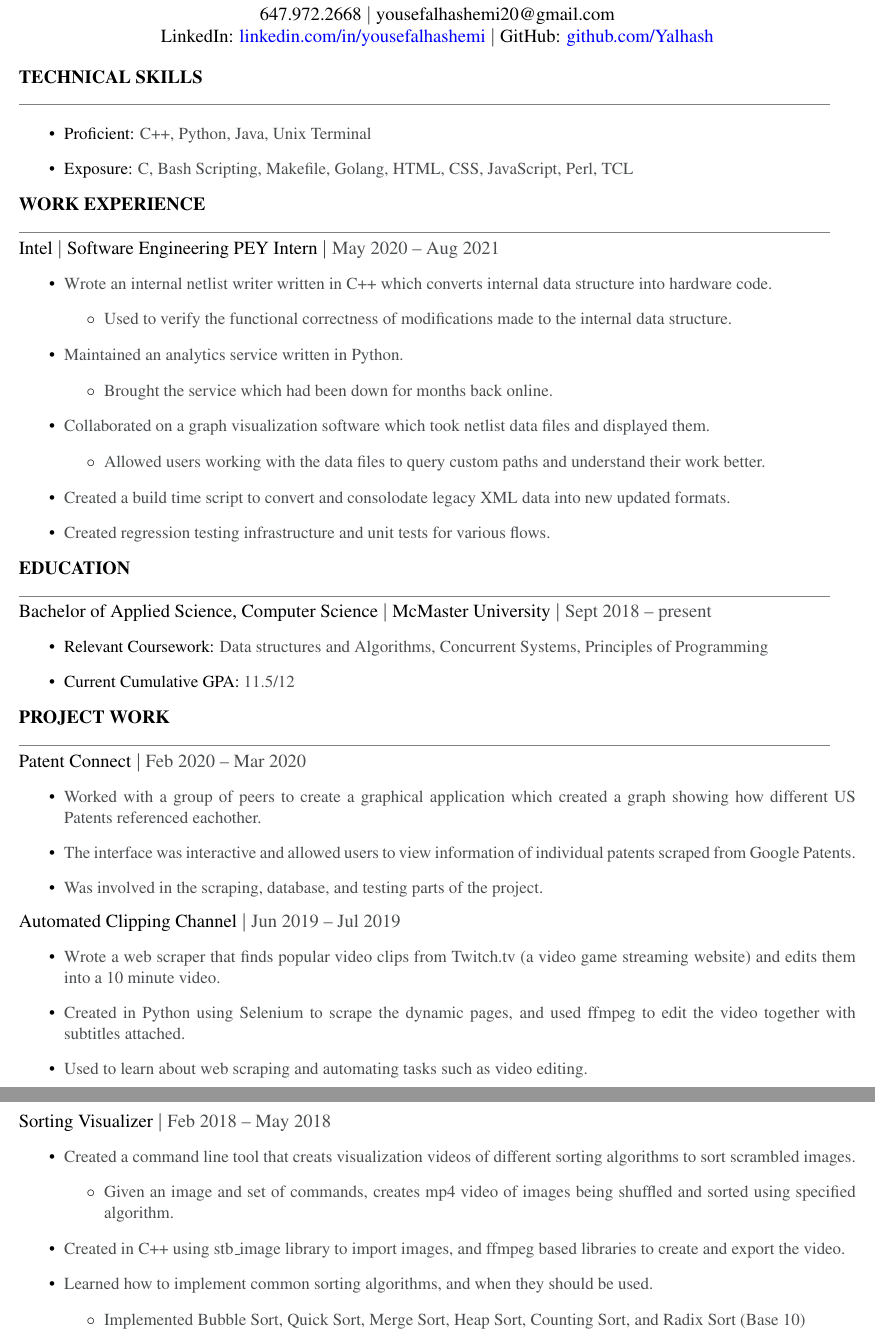
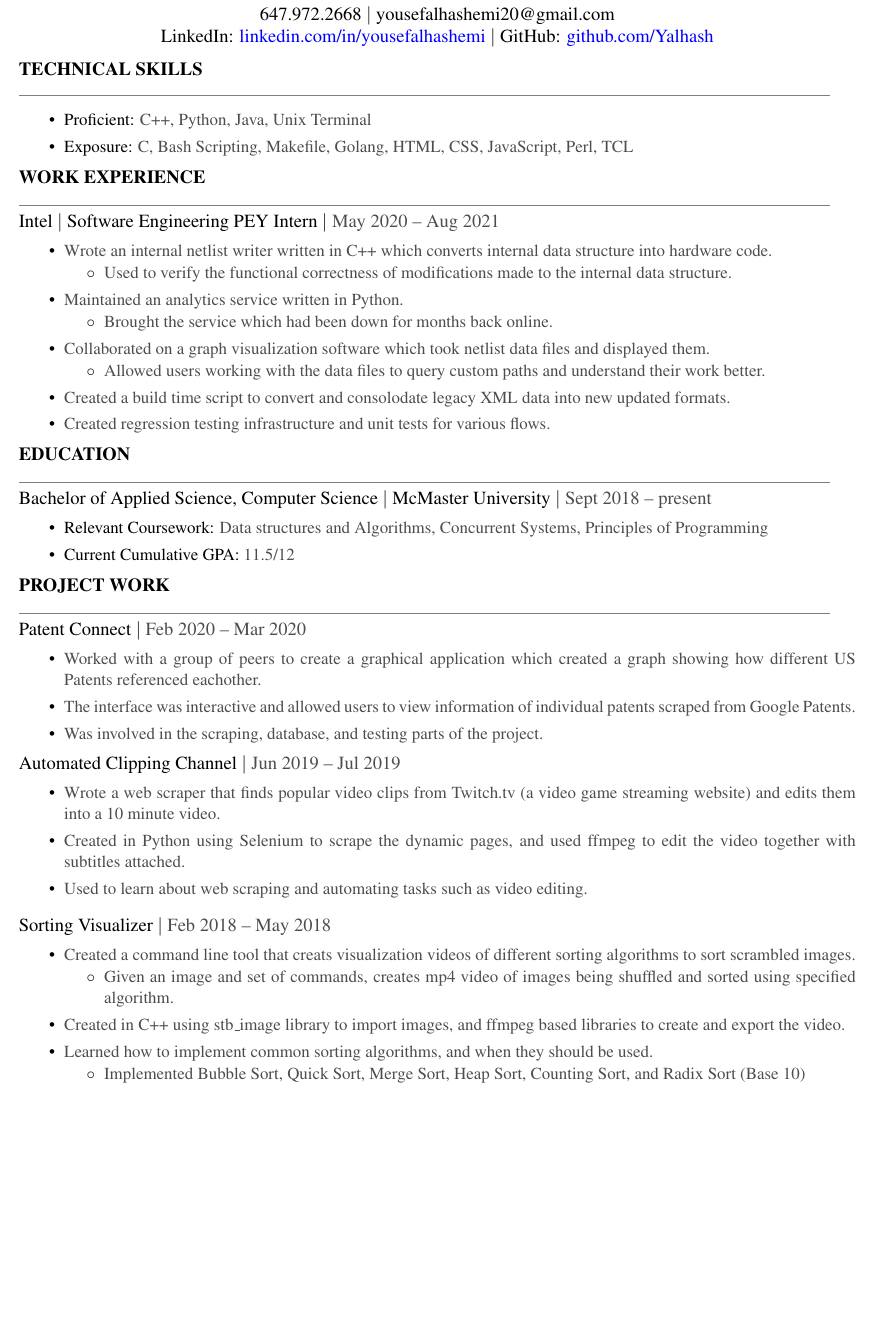
Before and after one commit to Yalhash/resume, a LaTeX CV (resume.tex): two parts of pages 1 and 2 of 2 before the commit and part of the page after it, the two joined at a grey line, cut so that both start at the same text, the shorter picture padded with empty space. Compiled offline with pdfLaTeX.

Commit message:
reduce line spacings

```diff
--- a/resume.tex
+++ b/resume.tex
@@ -40,16 +42,20 @@
     \textDate{Intel}{Software Engineering PEY Intern}{May 2020 -- Aug 2021}
     \begin{small}
         \begin{itemize}
+            \itemsep0em
             \item {\color{textGray} Wrote an internal netlist writer written in C++ which converts internal data structure into hardware code.}
-                \begin{itemize}[label=$\circ$]
+                \begin{itemize}[label=$\circ$,topsep=-5px,partopsep=0px]
+                    \itemsep0em
                     \item {\color{textGray} Used to verify the functional correctness of modifications made to the internal data structure.}
                 \end{itemize}
             \item {\color{textGray} Maintained an analytics service written in Python.}
-                \begin{itemize}[label=$\circ$]
+                \begin{itemize}[label=$\circ$,topsep=-5px,partopsep=0px]
+                    \itemsep0em
                     \item {\color{textGray} Brought the service which had been down for months back online.}
                 \end{itemize}
             \item {\color{textGray} Collaborated on a graph visualization software which took netlist data files and displayed them.}
-                \begin{itemize}[label=$\circ$]
+                \begin{itemize}[label=$\circ$,topsep=-5px,partopsep=0px]
+                    \itemsep0em
                     \item {\color{textGray} Allowed users working with the data files to query custom paths and understand their work better.}
                 \end{itemize}
             \item {\color{textGray} Created a build time script to convert and consolodate legacy XML data into new updated formats.}
@@ -63,6 +69,7 @@
     \textDate{Bachelor of Applied Science, Computer Science}{McMaster University}{Sept 2018 -- present}
     \begin{small}
         \begin{itemize}
+            \itemsep0em
             \item Relevant Coursework: {\color{textGray} Data structures and Algorithms, Concurrent Systems, Principles of Programming}
             \item Current Cumulative GPA: {\color{textGray} 11.5/12}
         \end{itemize}
@@ -84,6 +92,7 @@
     \projText{Automated Clipping Channel}{Jun 2019 -- Jul 2019}
     \begin{small}
         \begin{itemize}
+            \itemsep0em
             \item {\color{textGray} Wrote a web scraper that finds popular video clips from Twitch.tv (a video game streaming website) and edits them into a 10 minute video.}
             \item {\color{textGray} Created in Python using Selenium to scrape the dynamic pages, and used ffmpeg to edit the video together with subtitles attached.}
             \item {\color{textGray} Used to learn about web scraping and automating tasks such as video editing.}
@@ -95,13 +104,16 @@
     \projText{Sorting Visualizer}{Feb 2018 -- May 2018}
     \begin{small}
         \begin{itemize}
+            \itemsep0em
             \item {\color{textGray} Created a command line tool that creats visualization videos of different sorting algorithms to sort scrambled images.}
-                \begin{itemize}[label=$\circ$]
+                \begin{itemize}[label=$\circ$,topsep=-5px,partopsep=0px]
+                    \itemsep0em
                     \item {\color{textGray} Given an image and set of commands, creates mp4 video of images being shuffled and sorted using specified algorithm.}
                 \end{itemize}
             \item {\color{textGray} Created in C++ using stb\_image library to import images, and ffmpeg based libraries to create and export the video.}
             \item {\color{textGray} Learned how to implement common sorting algorithms, and when they should be used.}
-                \begin{itemize}[label=$\circ$]
+                \begin{itemize}[label=$\circ$,topsep=-5px,partopsep=0px]
+                    \itemsep0em
                     \item {\color{textGray} Implemented Bubble Sort, Quick Sort, Merge Sort, Heap Sort, Counting Sort, and Radix Sort (Base 10)}
                 \end{itemize}
         \end{itemize}
```
Also changed, not shown: resume.pdf, resume.tex (3 more changed lines).
